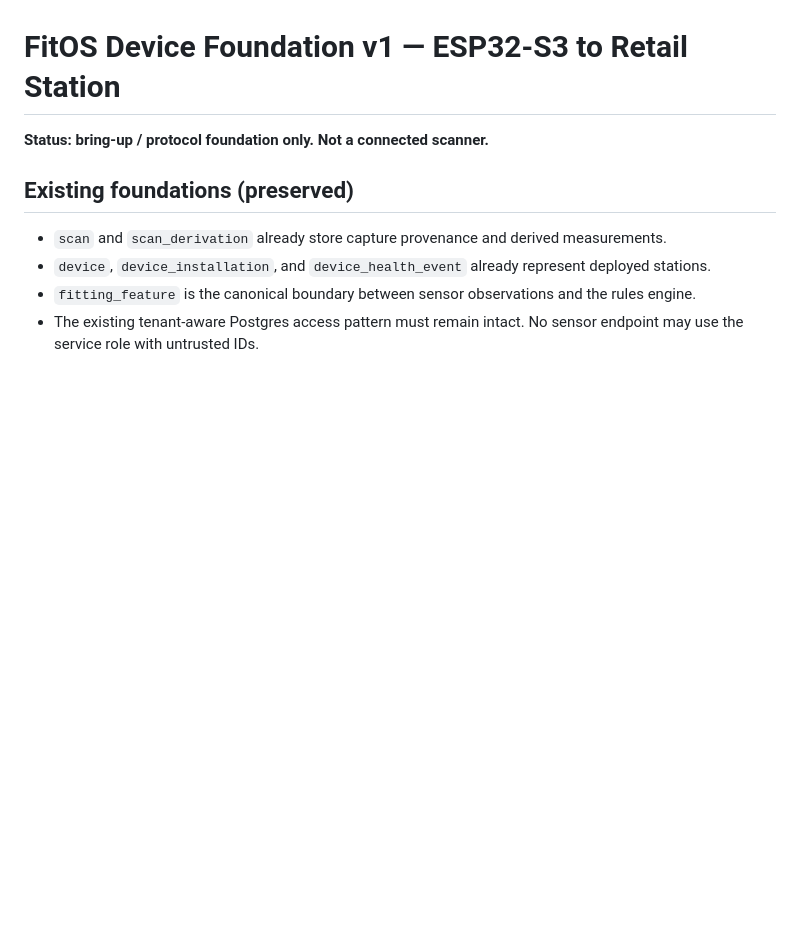
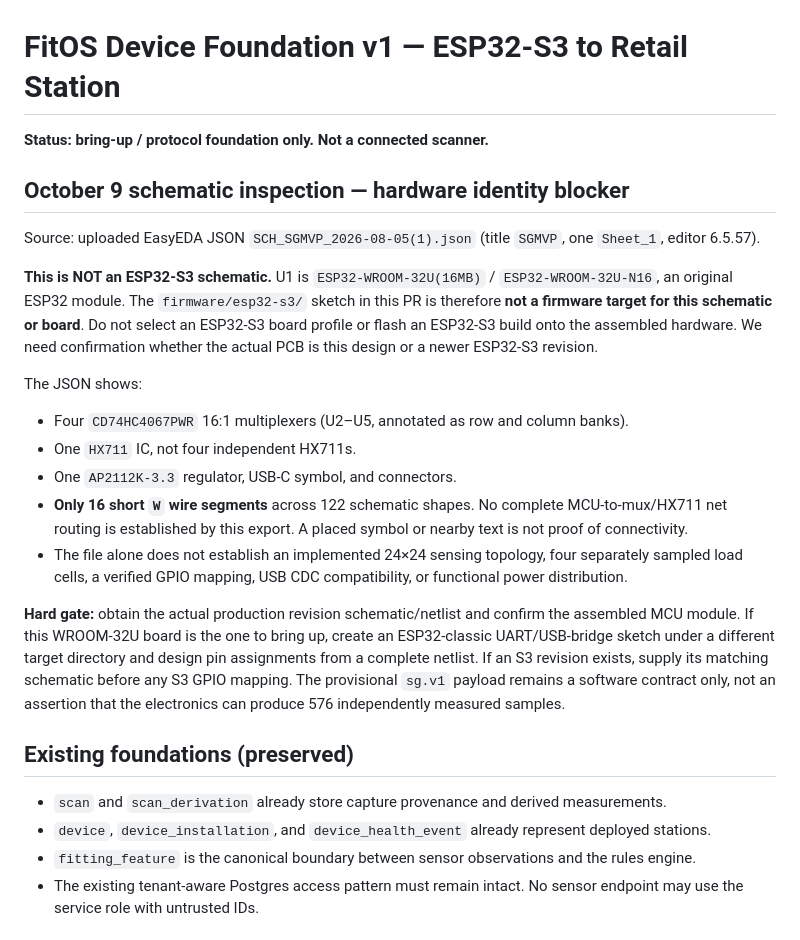
Before and after one commit to derronamrein93-dev/SG-Build, a Markdown page: docs/11-device-foundation-v1.md, the part around the change. GitHub-like rendering; blank space fills up the shorter version.

Commit message:
docs(device): record actual WROOM-32U schematic and incomplete connectivity blocker

```diff
--- a/docs/11-device-foundation-v1.md
+++ b/docs/11-device-foundation-v1.md
@@ -1,6 +1,40 @@
 # FitOS Device Foundation v1 — ESP32-S3 to Retail Station
 
 **Status: bring-up / protocol foundation only. Not a connected scanner.**
+
+## October 9 schematic inspection — hardware identity blocker
+
+Source: uploaded EasyEDA JSON `SCH_SGMVP_2026-08-05(1).json`
+(title `SGMVP`, one `Sheet_1`, editor 6.5.57).
+
+**This is NOT an ESP32-S3 schematic.** U1 is
+`ESP32-WROOM-32U(16MB)` / `ESP32-WROOM-32U-N16`, an original ESP32
+module. The `firmware/esp32-s3/` sketch in this PR is therefore
+**not a firmware target for this schematic or board**. Do not select an
+ESP32-S3 board profile or flash an ESP32-S3 build onto the assembled
+hardware. We need confirmation whether the actual PCB is this design
+or a newer ESP32-S3 revision.
+
+The JSON shows:
+- Four `CD74HC4067PWR` 16:1 multiplexers (U2–U5, annotated as row
+  and column banks).
+- One `HX711` IC, not four independent HX711s.
+- One `AP2112K-3.3` regulator, USB-C symbol, and connectors.
+- **Only 16 short `W` wire segments** across 122 schematic shapes.
+  No complete MCU-to-mux/HX711 net routing is established by this
+  export. A placed symbol or nearby text is not proof of connectivity.
+- The file alone does not establish an implemented 24×24 sensing
+  topology, four separately sampled load cells, a verified GPIO
+  mapping, USB CDC compatibility, or functional power distribution.
+
+**Hard gate:** obtain the actual production revision schematic/netlist
+and confirm the assembled MCU module. If this WROOM-32U board is the
+one to bring up, create an ESP32-classic UART/USB-bridge sketch under a
+different target directory and design pin assignments from a complete
+netlist. If an S3 revision exists, supply its matching schematic
+before any S3 GPIO mapping. The provisional `sg.v1` payload remains
+a software contract only, not an assertion that the electronics can
+produce 576 independently measured samples.
 
 ## Existing foundations (preserved)
 
```
